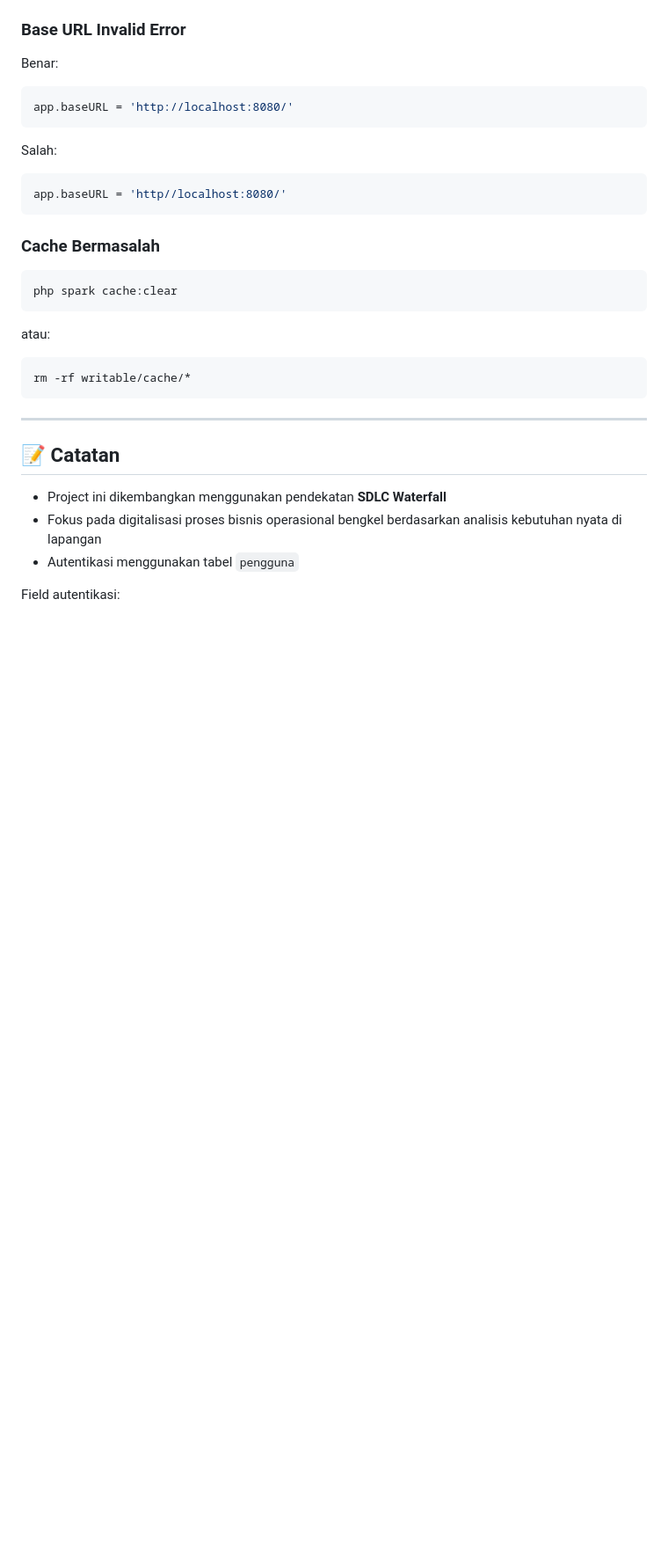
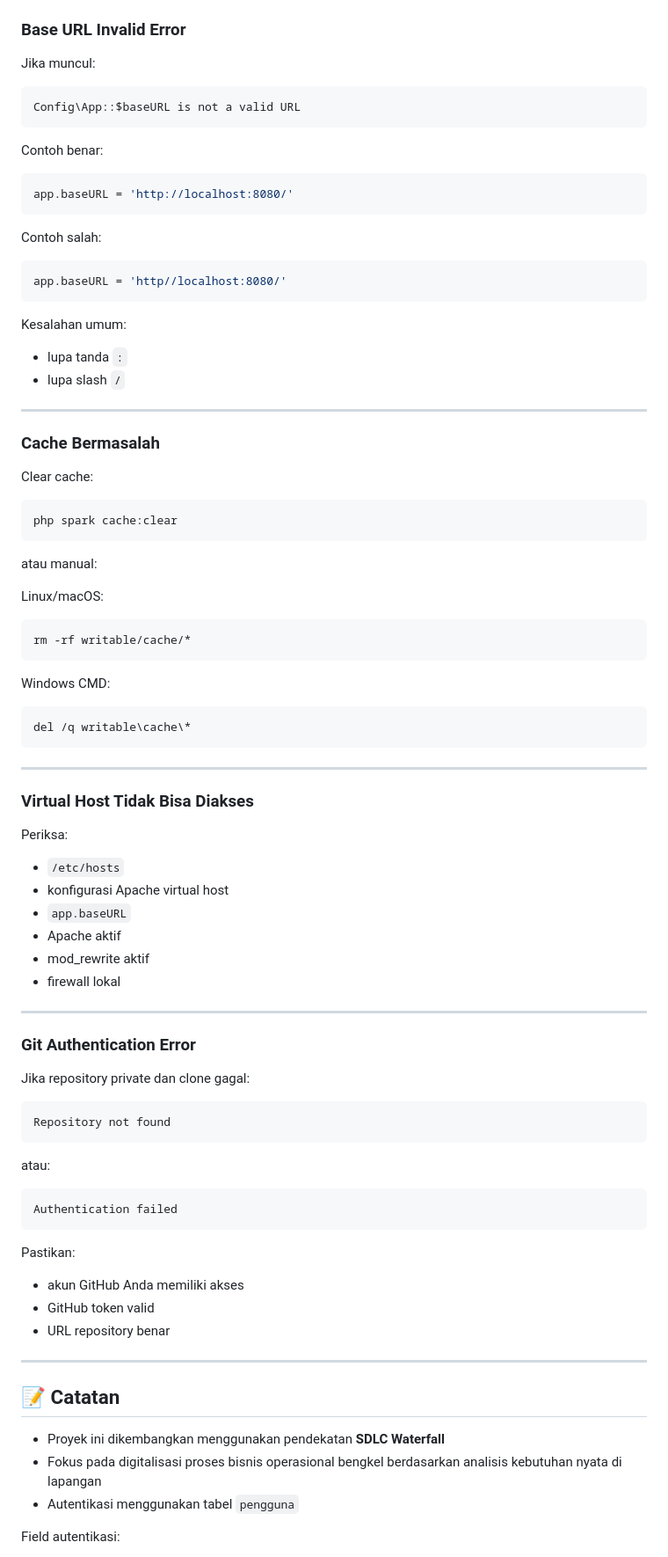
Before and after one commit to alhilalakbar/tri-jaya-motor, a Markdown page: README.md, the part around one of its changes. Shown at 88% size. GitHub-like rendering; blank space fills up the shorter version.

````diff
--- a/README.md
+++ b/README.md
@@ -753,34 +1072,92 @@ C:\xampp\php\php.exe spark serve
 ### Base URL Invalid Error
 
-Benar:
+Jika muncul:
+
+```text
+Config\App::$baseURL is not a valid URL
+```
+
+Contoh benar:
 
 ```env
 app.baseURL = 'http://localhost:8080/'
 ```
 
-Salah:
+Contoh salah:
 
 ```env
 app.baseURL = 'http//localhost:8080/'
 ```
 
+Kesalahan umum:
+
+- lupa tanda `:`
+- lupa slash `/`
+
+---
+
 ### Cache Bermasalah
+
+Clear cache:
 
 ```bash
 php spark cache:clear
 ```
 
-atau:
+atau manual:
+
+Linux/macOS:
 
 ```bash
 rm -rf writable/cache/*
 ```
 
+Windows CMD:
+
+```cmd
+del /q writable\cache\*
+```
+
+---
+
+### Virtual Host Tidak Bisa Diakses
+
+Periksa:
+
+- `/etc/hosts`
+- konfigurasi Apache virtual host
+- `app.baseURL`
+- Apache aktif
+- mod_rewrite aktif
+- firewall lokal
+
+---
+
+### Git Authentication Error
+
+Jika repository private dan clone gagal:
+
+```text
+Repository not found
+```
+
+atau:
+
+```text
+Authentication failed
+```
+
+Pastikan:
+
+- akun GitHub Anda memiliki akses
+- GitHub token valid
+- URL repository benar
+
 ---
 
 ## 📝 Catatan
 
-- Project ini dikembangkan menggunakan pendekatan **SDLC Waterfall**
+- Proyek ini dikembangkan menggunakan pendekatan **SDLC Waterfall**
 - Fokus pada digitalisasi proses bisnis operasional bengkel berdasarkan analisis kebutuhan nyata di lapangan
 - Autentikasi menggunakan tabel `pengguna`
 
````
Also changed, not shown: other parts of README.md (+409 -82 lines).
